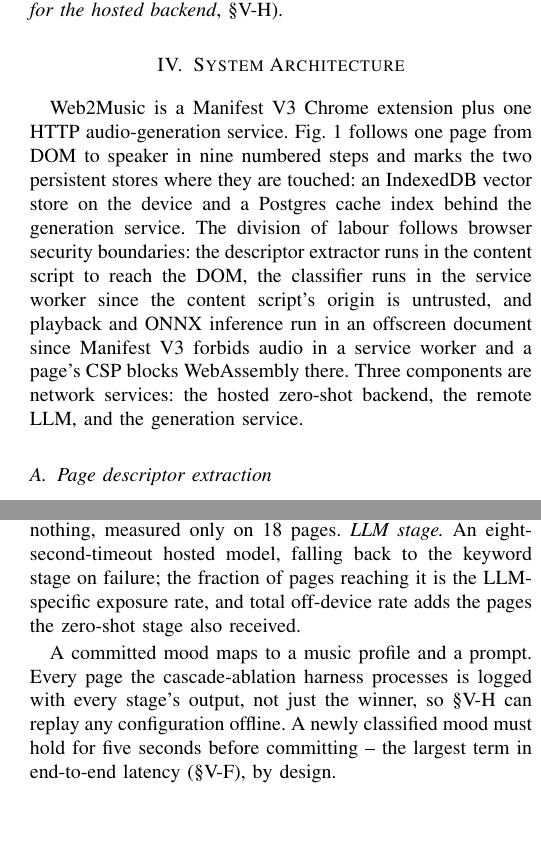
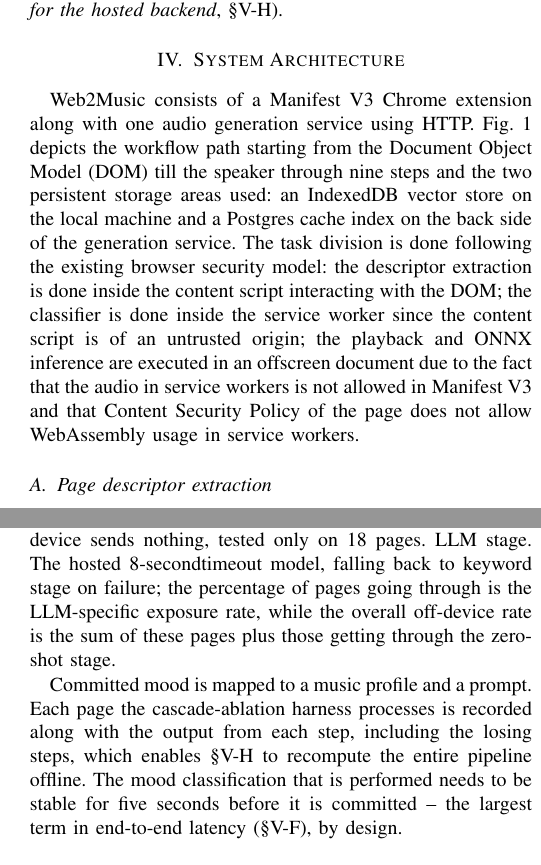
Before and after one commit to AyushK0808/web2music, a LaTeX paper (paper_2/main.tex): two parts of the columns of pages 3 and 4 of 9, joined at a grey line, cut so that both start at the same text. Compiled offline with pdfLaTeX.

Commit message:
Humanise section IV architecture and classifier cascade

```diff
--- a/paper_2/main.tex
+++ b/paper_2/main.tex
@@ -308,18 +308,18 @@
 \label{sec:arch}
 % ===========================================================================
 
-Web2Music is a Manifest V3 Chrome extension plus one HTTP
-audio-generation service. Fig.~\ref{fig:system} follows one page from DOM
-to speaker in nine numbered steps and marks the two persistent stores
-where they are touched: an IndexedDB vector store on the device and a
-Postgres cache index behind the generation service. The division of
-labour follows browser security boundaries: the descriptor extractor runs in the content script to reach
-the DOM, the classifier runs in the service worker since the content
-script's origin is untrusted, and playback and ONNX inference run in an
-offscreen document since Manifest V3 forbids audio in a service worker
-and a page's CSP blocks WebAssembly there. Three components are network
-services: the hosted zero-shot backend, the remote LLM, and the
-generation service.
+Web2Music consists of a Manifest V3 Chrome extension along with one audio
+generation service using HTTP. Fig.~\ref{fig:system} depicts the workflow path
+starting from the Document Object Model (DOM) till the speaker through nine
+steps and the two persistent storage areas used: an IndexedDB vector store on
+the local machine and a Postgres cache index on the back side of the
+generation service. The task division is done following the existing browser
+security model: the descriptor extraction is done inside the content script
+interacting with the DOM; the classifier is done inside the service worker
+since the content script is of an untrusted origin; the playback and ONNX
+inference are executed in an offscreen document due to the fact that the audio
+in service workers is not allowed in Manifest V3 and that Content Security
+Policy of the page does not allow WebAssembly usage in service workers.
 
 \begin{figure}[!t]
 \centerline{\includegraphics[width=\columnwidth]{figures/system.pdf}}
@@ -352 +361,5 @@
+backend hosted on the service sends the page text; the quantised ONNX version of it running locally on device sends nothing, tested only on 18 pages. LLM stage. The hosted 8-secondtimeout model, falling back to keyword stage on failure;
+the percentage of pages going through is the LLM-specific
+exposure rate, while the overall off-device rate is the sum of
+these pages plus those getting through the zero-shot stage.
 
@@ -361,15 +366,9 @@
-full-scale number here was measured with; a local quantised ONNX backend
-transmits nothing, measured only on 18 pages. \emph{LLM stage.} An eight-second-timeout hosted model, falling back to the keyword stage on
-failure; the fraction of pages reaching it is the LLM-specific exposure
-rate, and total off-device rate adds the pages the zero-shot stage also
-received.
-
-A committed mood maps to a music profile and a prompt. Every page the
-cascade-ablation harness processes is logged with every stage's output, not
-just the winner, so \S\ref{sec:res-classification} can replay any
-configuration offline. A newly classified mood must hold for five seconds
-before committing -- the largest term in end-to-end latency
-(\S\ref{sec:res-e2e-latency}), by design.
+Committed mood is mapped to a music profile and a prompt. Each page the
+cascade-ablation harness processes is recorded along with the output from each
+step, including the losing steps, which enables \S\ref{sec:res-classification}
+to recompute the entire pipeline offline. The mood classification that is
+performed needs to be stable for five seconds before it is committed -- the
+largest term in end-to-end latency (\S\ref{sec:res-e2e-latency}), by design.
 
 \subsection{Generation, loop synthesis and caching}
 
```
Also changed, not shown: paper_2/main.tex (25 more changed lines).
